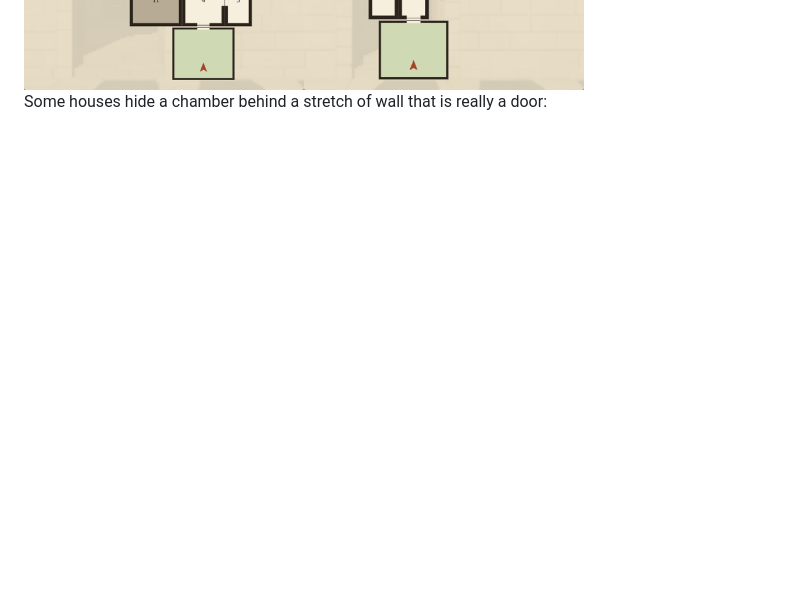
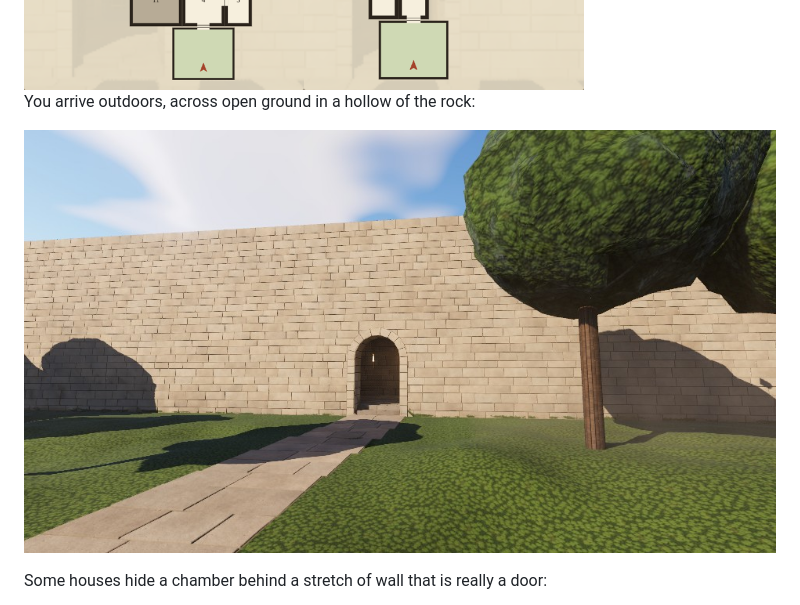
Before and after one commit to klaine/dungeons, a Markdown page: README.md, the part around the change. GitHub-like rendering; pictures changed too: docs/images/approach.jpg (added); blank space fills up the shorter version.

```diff
--- a/README.md
+++ b/README.md
@@ -15,6 +15,10 @@ A generated place (seed `check-0`): its cloister court, its sanctum, and its pla
 Four seeds, four plans: a ring round a court, two rings side by side, two rings one behind the other with a court to cross, and rooms off a central gallery. Stars mark the sanctum, diamonds the keys, coloured strokes the locked doors; shaded rooms are unlit.
 
 <img src="docs/images/plans.png" alt="Plans of four generated places with different layouts" width="640">
+
+You arrive outdoors, across open ground in a hollow of the rock:
+
+![The approach: turf, a flagged path, trees and the house front](docs/images/approach.jpg)
 
 Some houses hide a chamber behind a stretch of wall that is really a door:
 
```
Also changed, not shown: docs/03-plan.md (+2 -1 lines), 5 other files.
